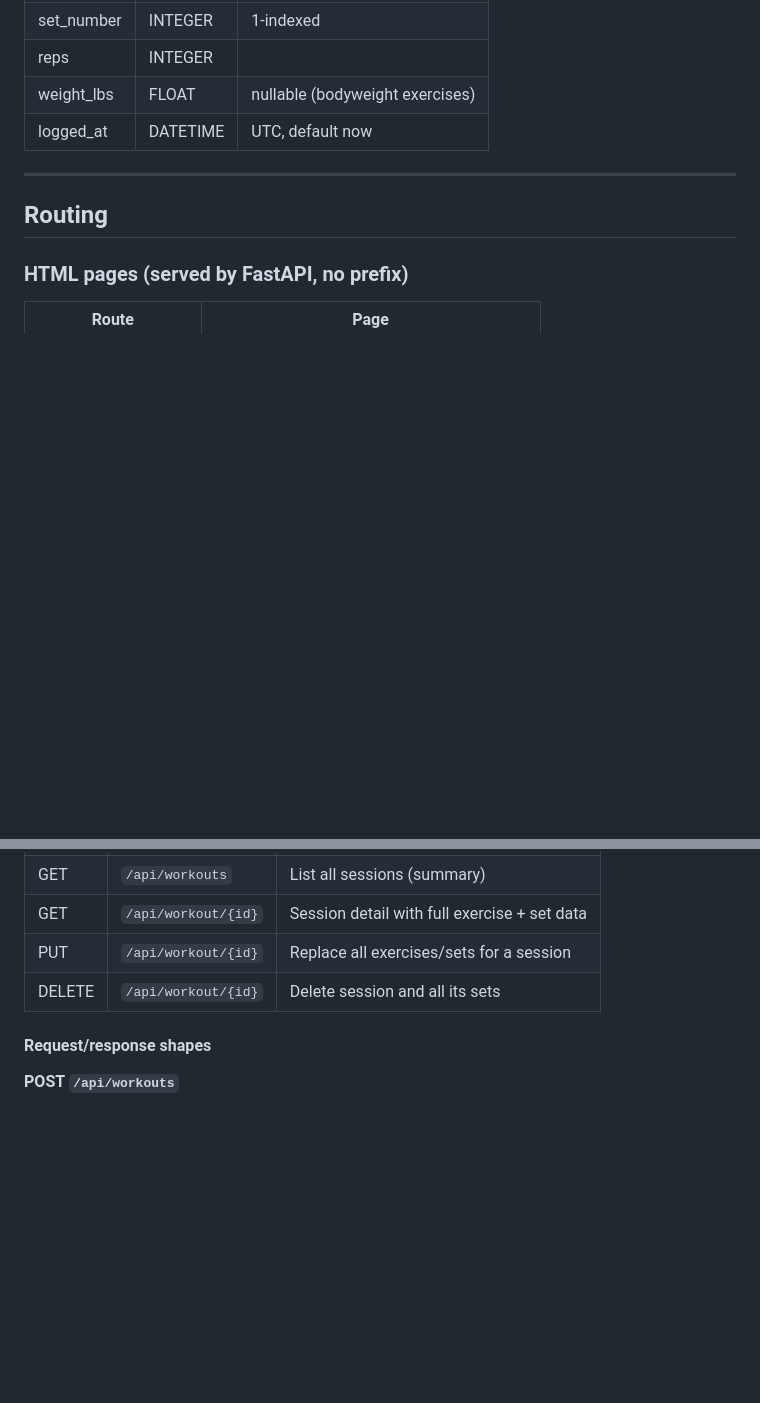
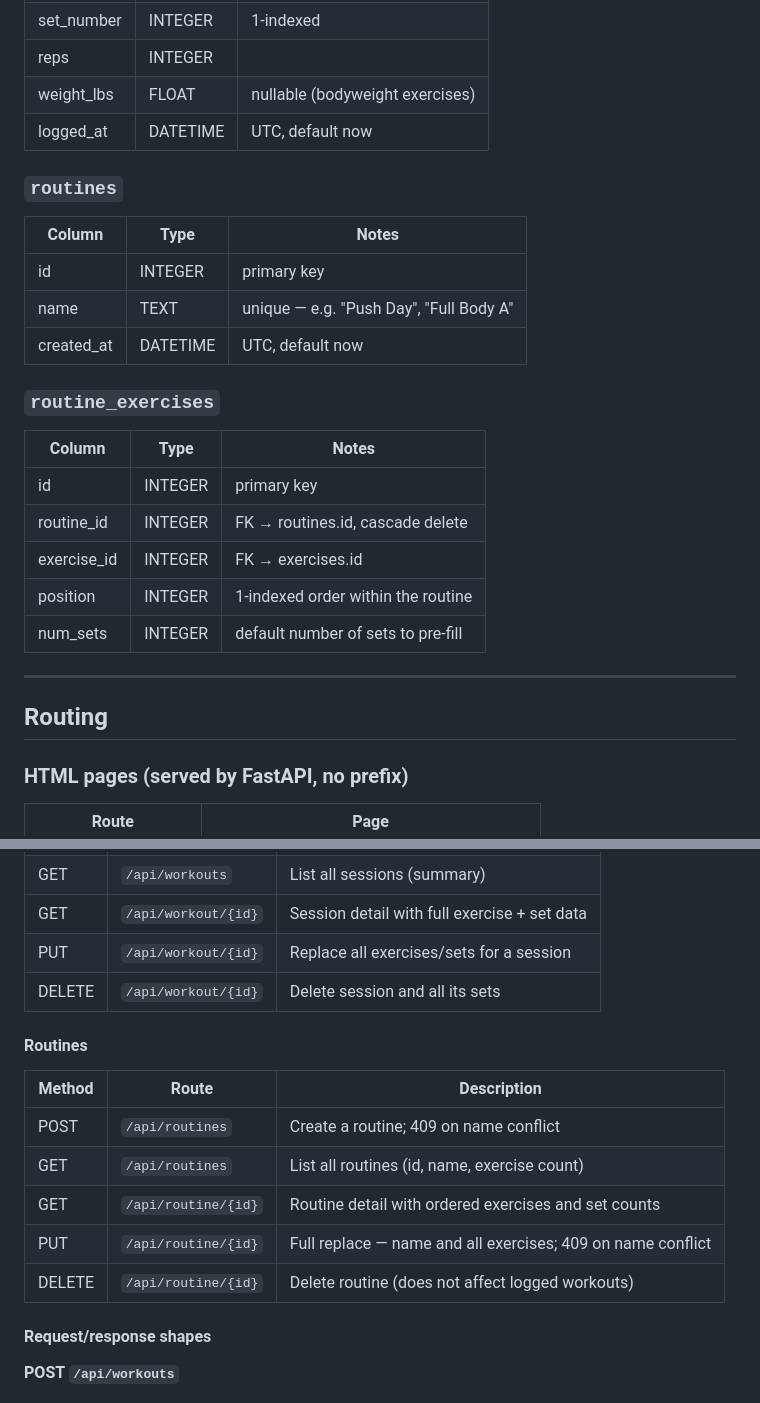
Before and after one commit to SameerSRao/GymLog, a Markdown page: SPEC.md, 2 parts joined by grey strips. Rendered like a GitHub page; blank space fills up the shorter version.

Commit message:
docs: update SPEC.md with routines tables and endpoints

```diff
--- a/SPEC.md
+++ b/SPEC.md
@@ -89,6 +89,22 @@ GymLog/
 | weight_lbs | FLOAT | nullable (bodyweight exercises) |
 | logged_at | DATETIME | UTC, default now |
 
+### `routines`
+| Column | Type | Notes |
+|--------|------|-------|
+| id | INTEGER | primary key |
+| name | TEXT | unique — e.g. "Push Day", "Full Body A" |
+| created_at | DATETIME | UTC, default now |
+
+### `routine_exercises`
+| Column | Type | Notes |
+|--------|------|-------|
+| id | INTEGER | primary key |
+| routine_id | INTEGER | FK → routines.id, cascade delete |
+| exercise_id | INTEGER | FK → exercises.id |
+| position | INTEGER | 1-indexed order within the routine |
+| num_sets | INTEGER | default number of sets to pre-fill |
+
 ---
 
 ## Routing
@@ -124,6 +140,15 @@ GymLog/
 | GET | `/api/workout/{id}` | Session detail with full exercise + set data |
 | PUT | `/api/workout/{id}` | Replace all exercises/sets for a session |
 | DELETE | `/api/workout/{id}` | Delete session and all its sets |
+
+#### Routines
+| Method | Route | Description |
+|--------|-------|-------------|
+| POST | `/api/routines` | Create a routine; 409 on name conflict |
+| GET | `/api/routines` | List all routines (id, name, exercise count) |
+| GET | `/api/routine/{id}` | Routine detail with ordered exercises and set counts |
+| PUT | `/api/routine/{id}` | Full replace — name and all exercises; 409 on name conflict |
+| DELETE | `/api/routine/{id}` | Delete routine (does not affect logged workouts) |
 
 #### Request/response shapes
 
```
